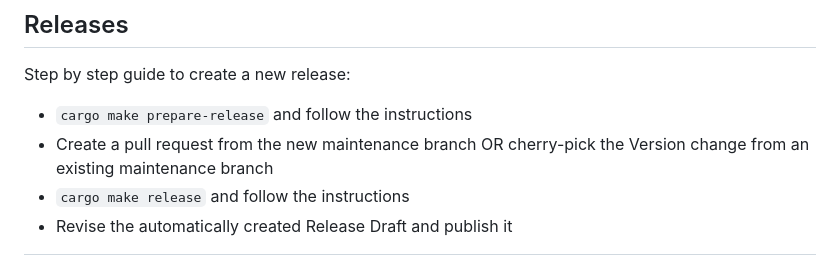
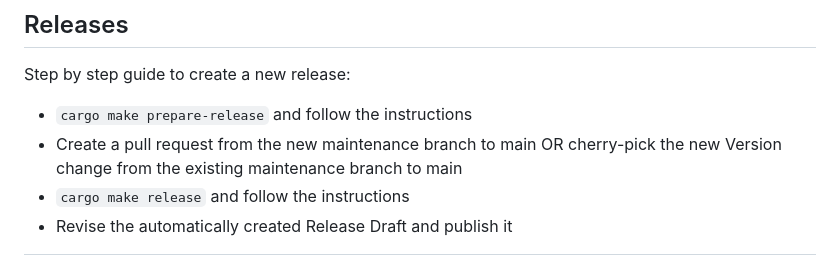
Before and after one commit to whme/csshw, a Markdown page: README.md, the part around the change. Drawn GitHub-style.

Commit message:
Clarify release process in README

```diff
--- a/README.md
+++ b/README.md
@@ -158,7 +158,7 @@ Install them via ``git config --local core.hooksPath .githooks/``.
 ## Releases
 Step by step guide to create a new release:
 - `cargo make prepare-release` and follow the instructions
-- Create a pull request from the new maintenance branch OR cherry-pick the Version change from an existing maintenance branch
+- Create a pull request from the new maintenance branch to main OR cherry-pick the new Version change from the existing maintenance branch to main
 - `cargo make release` and follow the instructions
 - Revise the automatically created Release Draft and publish it
 
```
